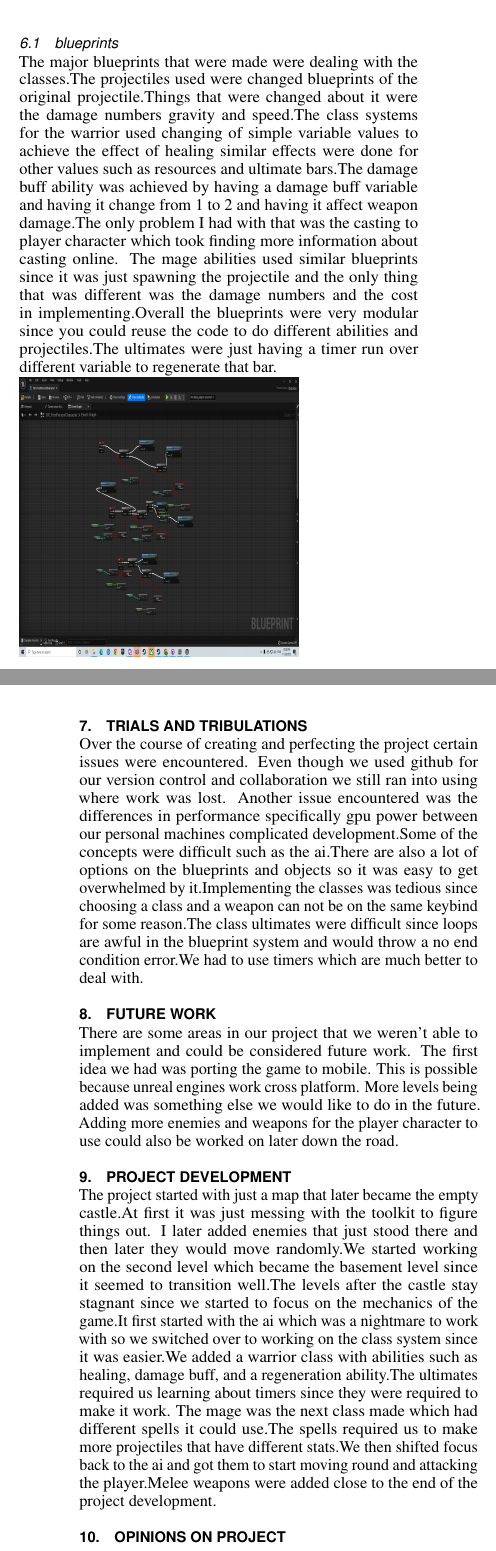
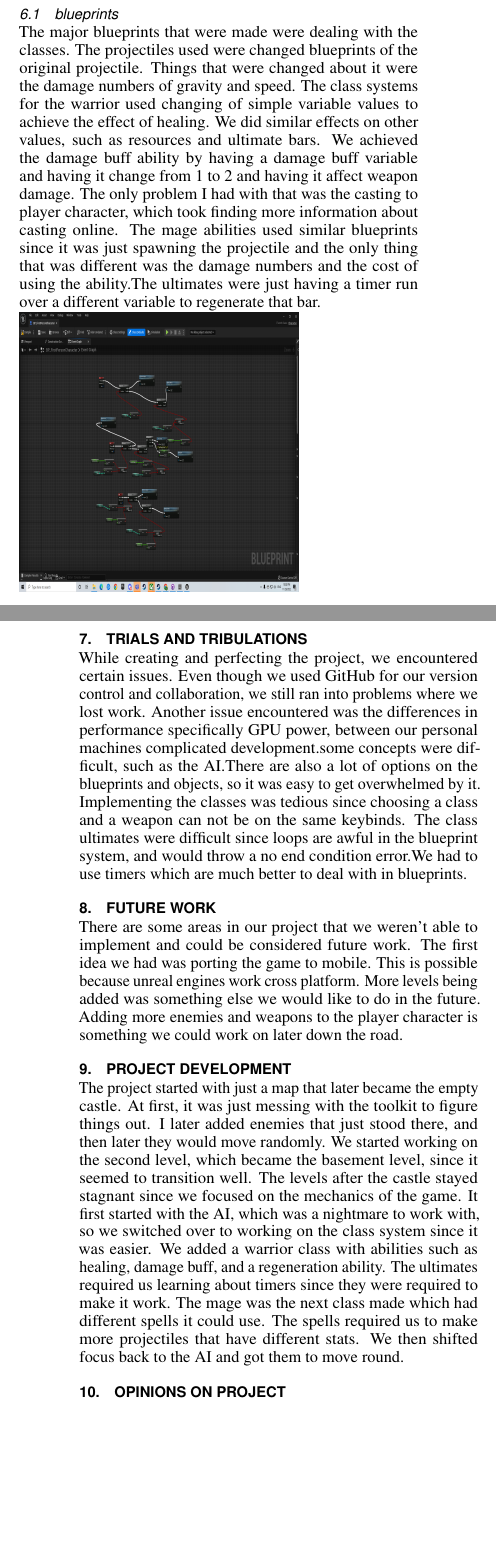
Before and after one commit to James-Blankenship4276/CSCI-Senior-Project, a LaTeX document (Report/report_starter.tex): two parts of the columns of pages 2 and 3 of 5, joined at a grey line, cut so that both start at the same text, the shorter picture padded with empty space. Compiled offline with pdfLaTeX.

Commit message:
Fixed some mistakes on the report

```diff
--- a/Report/report_starter.tex
+++ b/Report/report_starter.tex
@@ -183,8 +182,8 @@ This section will cover what we learned over the course of  making our project.
 
 
 \subsection{blueprints}
-The major blueprints that were made were dealing with the classes.The projectiles used were changed blueprints of the original projectile.Things that were changed about it were the damage numbers gravity and speed.The class systems for the warrior used changing of simple variable values to achieve the effect of healing similar effects were done for other values such as resources and ultimate bars.The damage buff ability was achieved by having a damage buff variable  and having it change from 1 to 2 and having it affect weapon damage.The only problem I had with that was the casting to player character which took finding more information about casting online.
-The mage abilities used similar blueprints since it was just spawning the projectile and the only thing that was different was the damage numbers and the cost in implementing.Overall the blueprints were very modular since you could reuse the code to do different abilities and projectiles.The ultimates were just having a timer run over different variable to regenerate that bar.\\
+The major blueprints that were made were dealing with the classes. The projectiles used were changed blueprints of the original projectile. Things that were changed about it were the damage numbers of gravity and speed. The class systems for the warrior used changing of simple variable values to achieve the effect of healing. We did similar effects on other values, such as resources and ultimate bars. We achieved the damage buff ability by having a damage buff variable and having it change from 1 to 2 and having it affect weapon damage. The only problem I had with that was the casting to player character, which took finding more information about casting online.
+The mage abilities used similar blueprints since it was just spawning the projectile and the only thing that was different was the damage numbers and the cost of using the ability.The ultimates were just having a timer run over a different variable to regenerate that bar.\\
 \includegraphics[width=6cm, height=6cm]{Figure/blueprint.png}\\ \\
 
 
@@ -193,15 +192,15 @@ Ai was a little tricky since at first I just had simple blueprints to do basic t
 \includegraphics[width=6cm, height=6cm]{Figure/AI.png} \\ \\
 
 \section{Trials and Tribulations}
-Over the course of creating and perfecting the project certain issues were encountered. Even though we used github for our version control and collaboration we still ran into using where work was lost. Another issue encountered was the differences in performance specifically gpu power between our personal machines complicated development.Some of the concepts were difficult such as the ai.There are also a lot of options on the blueprints and objects  so it was easy to get overwhelmed by it.Implementing the classes was tedious since choosing a class and a weapon can not be on the same keybind for some reason.The class ultimates were difficult since loops are awful in the blueprint system and would throw a no end condition error.We had to use timers which are much better to deal with.
+While creating and perfecting the project, we encountered certain issues. Even though we used GitHub for our version control and collaboration, we still ran into problems where we lost work. Another issue encountered was the differences in performance specifically GPU power, between our personal machines complicated development.some concepts were difficult, such as the AI.There are also a lot of options on the blueprints and objects, so it was easy to get overwhelmed by it. Implementing the classes was tedious since choosing a class and a weapon can not be on the same keybinds. The class ultimates were difficult since loops are awful in the blueprint system, and would throw a no end condition error.We had to use timers which are much better to deal with in blueprints.
 
 
 \section{Future Work}
-There are some areas in our project that we weren't able to implement and could be considered future work. The first idea we had was porting the game to mobile. This is possible because unreal engines work cross platform. More levels being added was something else we would like to do in the future. Adding more enemies and weapons for the player character to use could also be worked on later down the road.
+There are some areas in our project that we weren't able to implement and could be considered future work. The first idea we had was porting the game to mobile. This is possible because unreal engines work cross platform. More levels being added was something else we would like to do in the future. Adding more enemies and weapons to the player character is something we could work on later down the road.
 
 
 \section{Project Development}
-The project started with just a map that later became the empty castle.At first it was just messing with the toolkit to figure things out. I later added enemies that just stood there and then later they would move randomly.We started working on the second level which became the basement level since it seemed to transition well.The levels after the castle stay stagnant since we started to focus on the mechanics of the game.It first started with the ai which was a nightmare to work with so we switched over to working on the class system since it was easier.We added a warrior class with abilities such as healing, damage buff, and a regeneration ability.The ultimates required us learning about timers since they were required to make it work. The mage was the next class made which had different spells it could use.The spells required us to make more projectiles that have different stats.We then shifted focus back to the ai and got them to start moving round and attacking the player.Melee weapons were added close to the end of the project development.
+The project started with just a map that later became the empty castle. At first, it was just messing with the toolkit to figure things out. I later added enemies that just stood there, and then later they would move randomly. We started working on the second level, which became the basement level, since it seemed to transition well. The levels after the castle stayed stagnant since we focused on the mechanics of the game. It first started with the AI, which was a nightmare to work with, so we switched over to working on the class system since it was easier. We added a warrior class with abilities such as healing, damage buff, and a regeneration ability. The ultimates required us learning about timers since they were required to make it work. The mage was the next class made which had different spells it could use. The spells required us to make more projectiles that have different stats. We then shifted focus back to the AI and got them to move round.
 
 
 \section{Opinions on Project}
```
Also changed, not shown: Report/report_starter.tex (13 more changed lines).
